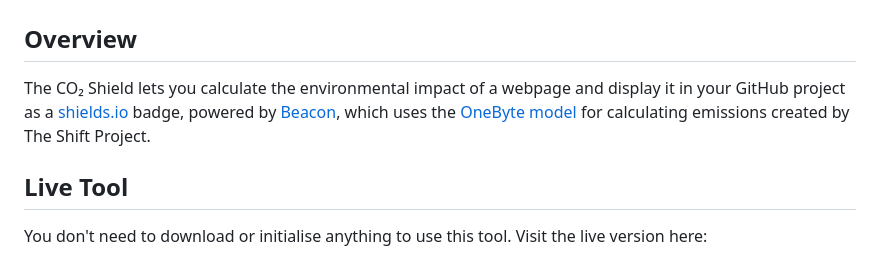
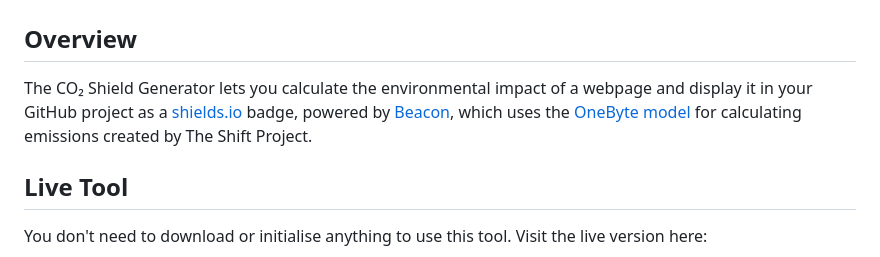
Before and after one commit to overbrowsing/CO2-shield, a Markdown page: README.md, the part around the change. GitHub-like rendering.

```diff
--- a/README.md
+++ b/README.md
@@ -5,7 +5,7 @@
 
 ## Overview
 
-The CO₂ Shield lets you calculate the environmental impact of a webpage and display it in your GitHub project as a [shields.io](https://shields.io") badge, powered by [Beacon](https://digitalbeacon.co), which uses the [OneByte model](https://theshiftproject.org/en/lean-ict-2/) for calculating emissions created by The Shift Project.
+The CO₂ Shield Generator lets you calculate the environmental impact of a webpage and display it in your GitHub project as a [shields.io](https://shields.io") badge, powered by [Beacon](https://digitalbeacon.co), which uses the [OneByte model](https://theshiftproject.org/en/lean-ict-2/) for calculating emissions created by The Shift Project.
 
 ## Live Tool
 
```
